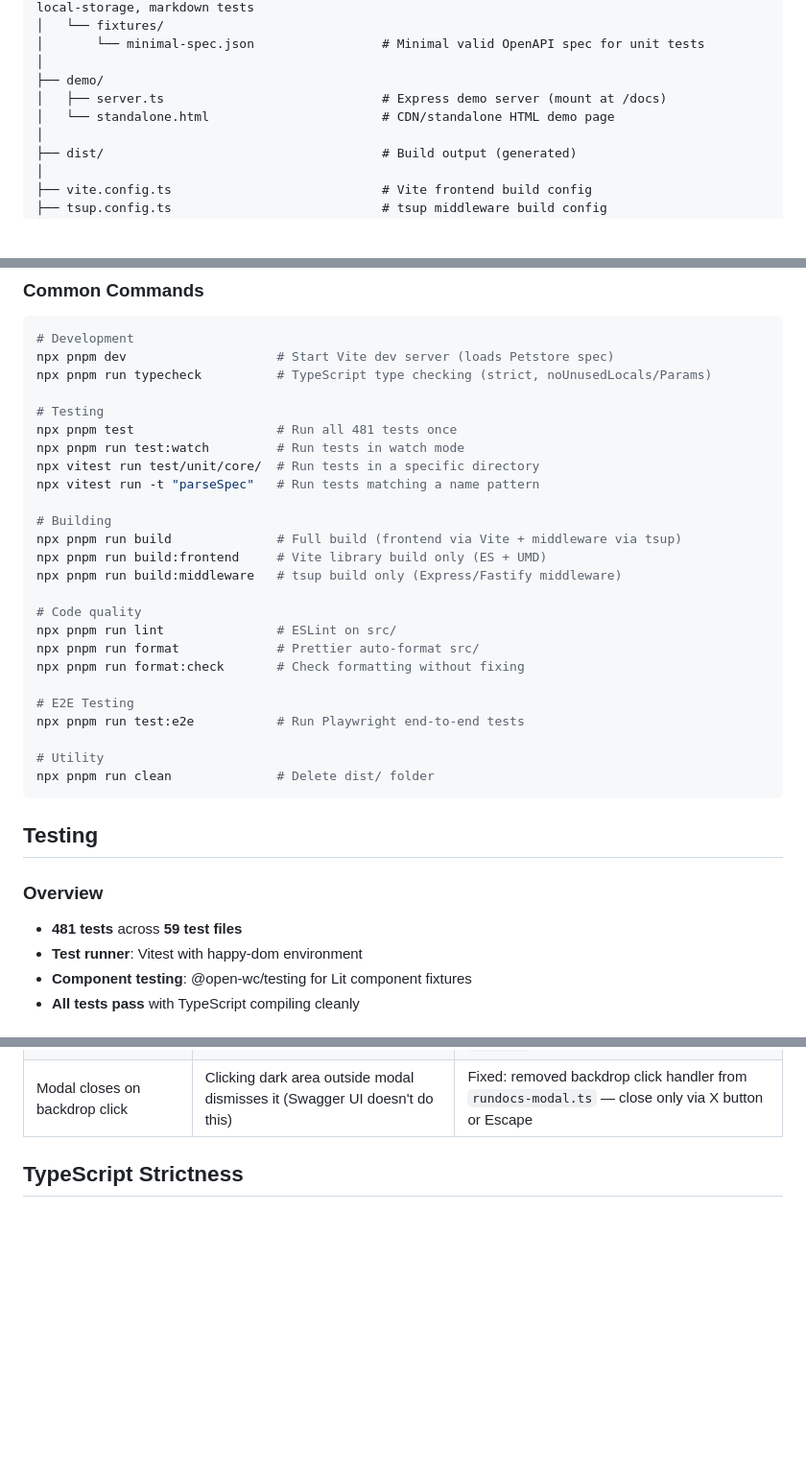
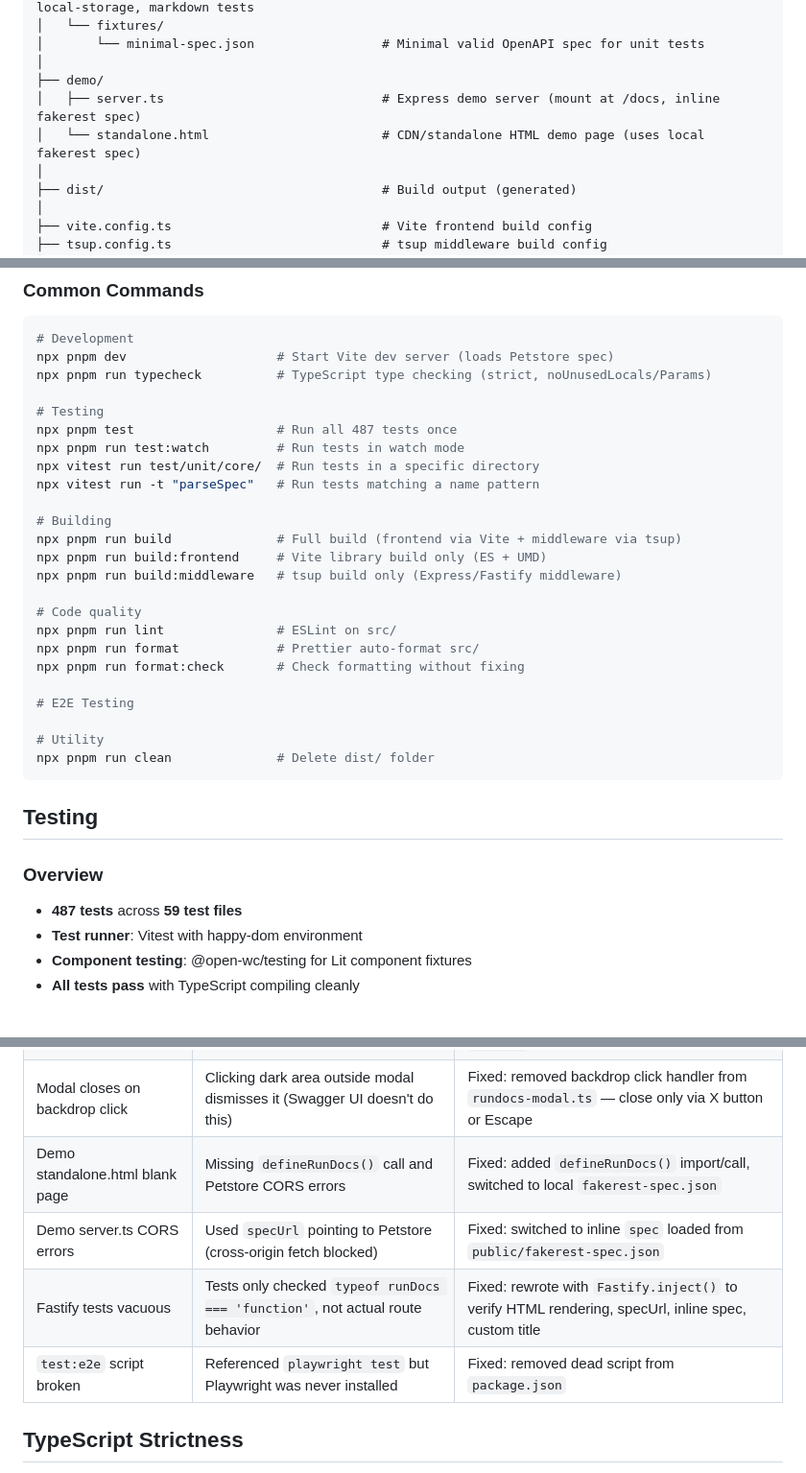
Before and after one commit to Tilli-Academy/tilli-relay-console, a Markdown page: CLAUDE.md, 3 parts joined by grey strips. Shown at 96% size. Rendered like a GitHub page; blank space fills up the shorter version.

Commit message:
docs: update CLAUDE.md with Phase 3 demo and test fixes
Co-Authored-By: Claude Opus 4.6 <noreply@anthropic.com>

```diff
--- a/CLAUDE.md
+++ b/CLAUDE.md
@@ -321,8 +321,8 @@ rundocs/
 │       └── minimal-spec.json                 # Minimal valid OpenAPI spec for unit tests
 │
 ├── demo/
-│   ├── server.ts                             # Express demo server (mount at /docs)
-│   └── standalone.html                       # CDN/standalone HTML demo page
+│   ├── server.ts                             # Express demo server (mount at /docs, inline fakerest spec)
+│   └── standalone.html                       # CDN/standalone HTML demo page (uses local fakerest spec)
 │
 ├── dist/                                     # Build output (generated)
 │
@@ -381,7 +381,7 @@ npx pnpm dev                    # Start Vite dev server (loads Petstore spec)
 npx pnpm run typecheck          # TypeScript type checking (strict, noUnusedLocals/Params)
 
 # Testing
-npx pnpm test                   # Run all 481 tests once
+npx pnpm test                   # Run all 487 tests once
 npx pnpm run test:watch         # Run tests in watch mode
 npx vitest run test/unit/core/  # Run tests in a specific directory
 npx vitest run -t "parseSpec"   # Run tests matching a name pattern
@@ -397,7 +397,6 @@ npx pnpm run format             # Prettier auto-format src/
 npx pnpm run format:check       # Check formatting without fixing
 
 # E2E Testing
-npx pnpm run test:e2e           # Run Playwright end-to-end tests
 
 # Utility
 npx pnpm run clean              # Delete dist/ folder
@@ -407,7 +406,7 @@ npx pnpm run clean              # Delete dist/ folder
 
 ### Overview
 
-- **481 tests** across **59 test files**
+- **487 tests** across **59 test files**
 - **Test runner**: Vitest with happy-dom environment
 - **Component testing**: @open-wc/testing for Lit component fixtures
 - **All tests pass** with TypeScript compiling cleanly
@@ -488,6 +487,10 @@ npx pnpm run test:watch                      # Watch mode for development
 | 500 Internal Server Error on hangman `/api/v1/*` | `.env` file missing, `DATABASE_URL` empty, pg password undefined | Fixed: copy `.env.example` to `.env` to configure database credentials |
 | Body editor visible on GET endpoint | Switching from POST (Body tab selected) to GET leaves body editor showing | Fixed: `rundocs-request-tabs.ts` `updated()` resets active tab to Params when `hasBody` becomes false |
 | Modal closes on backdrop click | Clicking dark area outside modal dismisses it (Swagger UI doesn't do this) | Fixed: removed backdrop click handler from `rundocs-modal.ts` — close only via X button or Escape |
+| Demo standalone.html blank page | Missing `defineRunDocs()` call and Petstore CORS errors | Fixed: added `defineRunDocs()` import/call, switched to local `fakerest-spec.json` |
+| Demo server.ts CORS errors | Used `specUrl` pointing to Petstore (cross-origin fetch blocked) | Fixed: switched to inline `spec` loaded from `public/fakerest-spec.json` |
+| Fastify tests vacuous | Tests only checked `typeof runDocs === 'function'`, not actual route behavior | Fixed: rewrote with `Fastify.inject()` to verify HTML rendering, specUrl, inline spec, custom title |
+| `test:e2e` script broken | Referenced `playwright test` but Playwright was never installed | Fixed: removed dead script from `package.json` |
 
 ## TypeScript Strictness
 
```
Also changed, not shown: other parts of CLAUDE.md (+1 -1 lines).
